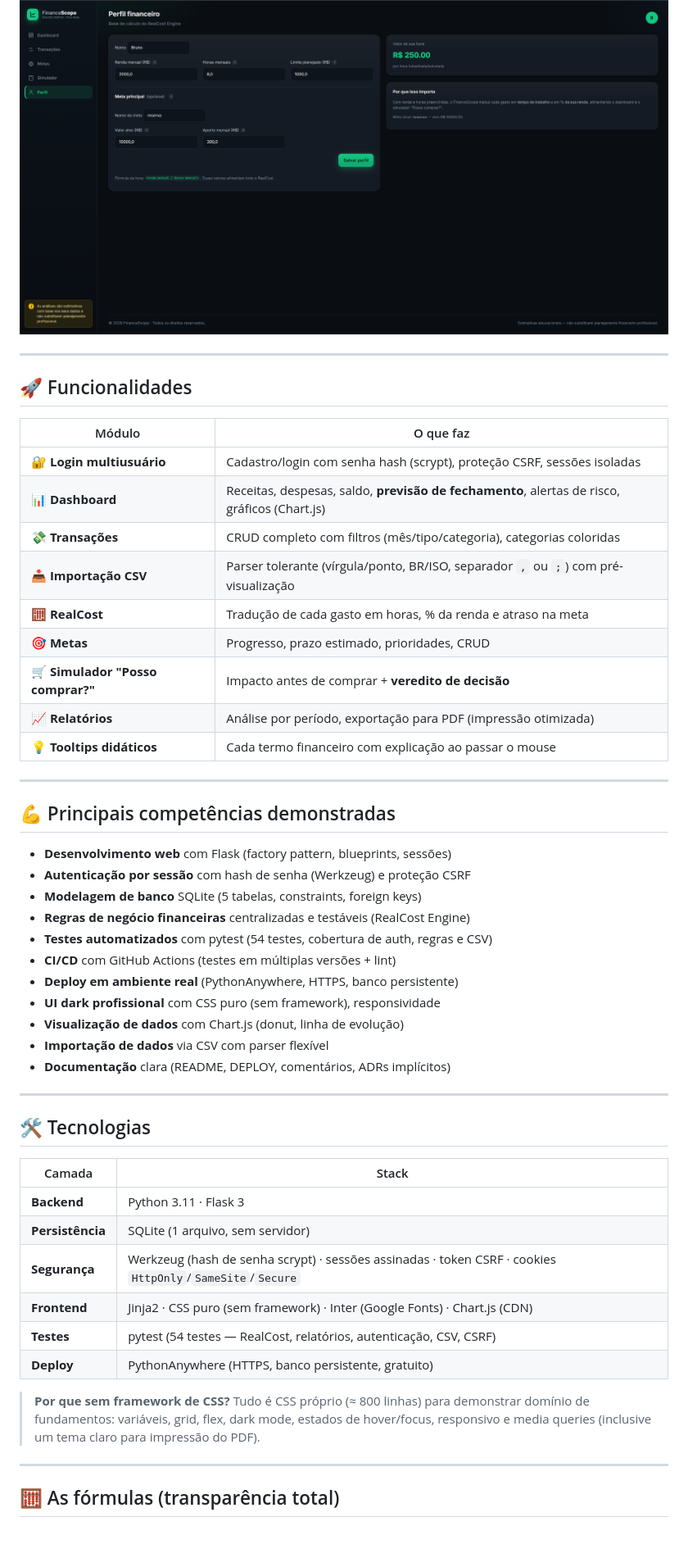
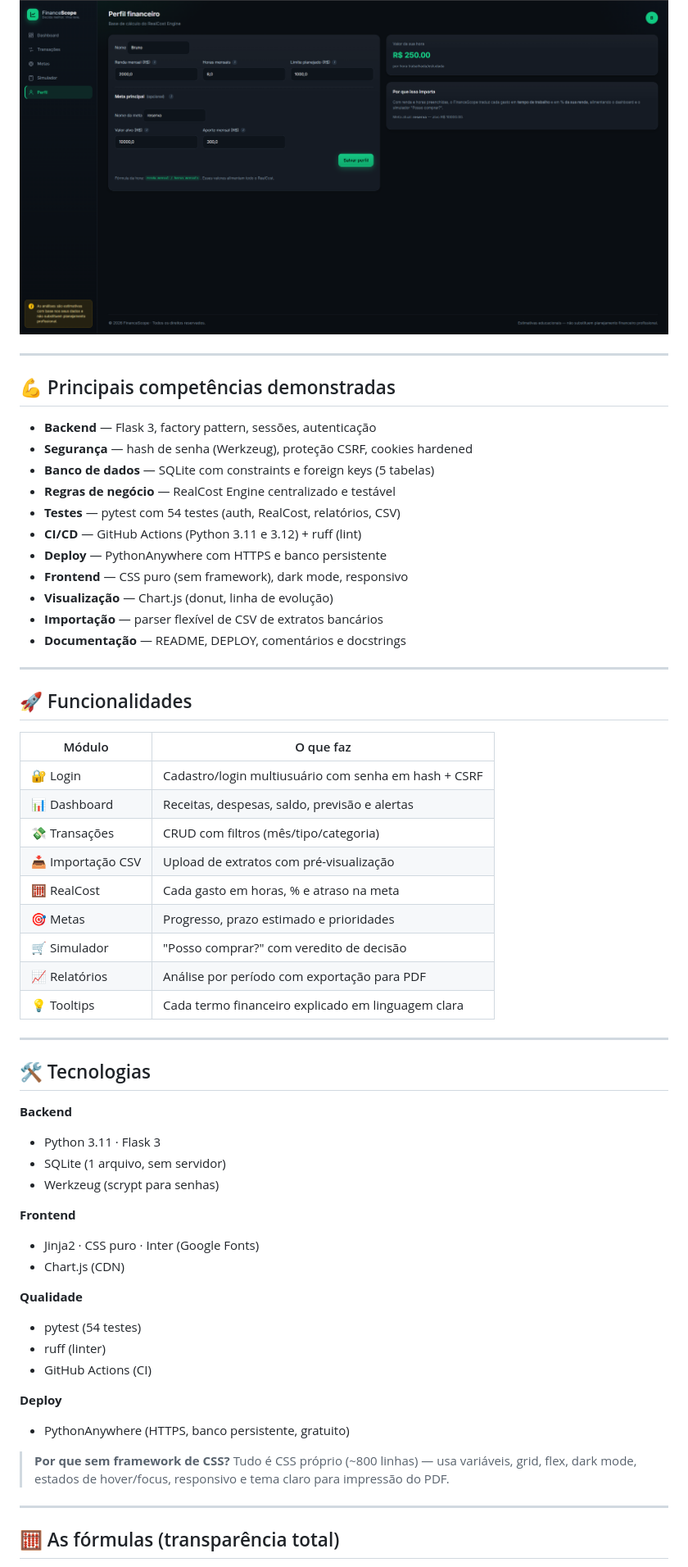
Before and after one commit to BrunoCarreiroCS/FinanceScope, a Markdown page: README.md, the part around one of its changes. Shown at 82% size. Drawn GitHub-style; blank space fills up the shorter version.

```diff
--- a/README.md
+++ b/README.md
@@ -79,6 +94,20 @@ manda.
 ![Perfil](docs/screenshots/perfil.png)
 
-</div>
+---
+
+## 💪 Principais competências demonstradas
+
+- **Backend** — Flask 3, factory pattern, sessões, autenticação
+- **Segurança** — hash de senha (Werkzeug), proteção CSRF, cookies hardened
+- **Banco de dados** — SQLite com constraints e foreign keys (5 tabelas)
+- **Regras de negócio** — RealCost Engine centralizado e testável
+- **Testes** — pytest com 54 testes (auth, RealCost, relatórios, CSV)
+- **CI/CD** — GitHub Actions (Python 3.11 e 3.12) + ruff (lint)
+- **Deploy** — PythonAnywhere com HTTPS e banco persistente
+- **Frontend** — CSS puro (sem framework), dark mode, responsivo
+- **Visualização** — Chart.js (donut, linha de evolução)
+- **Importação** — parser flexível de CSV de extratos bancários
+- **Documentação** — README, DEPLOY, comentários e docstrings
 
 ---
 
@@ -86,49 +115,40 @@ manda.
 
 | Módulo | O que faz |
 |---|---|
-| 🔐 **Login multiusuário** | Cadastro/login com senha hash (scrypt), proteção CSRF, sessões isoladas |
-| 📊 **Dashboard** | Receitas, despesas, saldo, **previsão de fechamento**, alertas de risco, gráficos (Chart.js) |
-| 💸 **Transações** | CRUD completo com filtros (mês/tipo/categoria), categorias coloridas |
-| 📥 **Importação CSV** | Parser tolerante (vírgula/ponto, BR/ISO, separador `,` ou `;`) com pré-visualização |
-| 🧮 **RealCost** | Tradução de cada gasto em horas, % da renda e atraso na meta |
-| 🎯 **Metas** | Progresso, prazo estimado, prioridades, CRUD |
-| 🛒 **Simulador "Posso comprar?"** | Impacto antes de comprar + **veredito de decisão** |
-| 📈 **Relatórios** | Análise por período, exportação para PDF (impressão otimizada) |
-| 💡 **Tooltips didáticos** | Cada termo financeiro com explicação ao passar o mouse |
-
----
-
-## 💪 Principais competências demonstradas
-
-- **Desenvolvimento web** com Flask (factory pattern, blueprints, sessões)
-- **Autenticação por sessão** com hash de senha (Werkzeug) e proteção CSRF
-- **Modelagem de banco** SQLite (5 tabelas, constraints, foreign keys)
-- **Regras de negócio financeiras** centralizadas e testáveis (RealCost Engine)
-- **Testes automatizados** com pytest (54 testes, cobertura de auth, regras e CSV)
-- **CI/CD** com GitHub Actions (testes em múltiplas versões + lint)
-- **Deploy em ambiente real** (PythonAnywhere, HTTPS, banco persistente)
-- **UI dark profissional** com CSS puro (sem framework), responsividade
-- **Visualização de dados** com Chart.js (donut, linha de evolução)
-- **Importação de dados** via CSV com parser flexível
-- **Documentação** clara (README, DEPLOY, comentários, ADRs implícitos)
+| 🔐 Login | Cadastro/login multiusuário com senha em hash + CSRF |
+| 📊 Dashboard | Receitas, despesas, saldo, previsão e alertas |
+| 💸 Transações | CRUD com filtros (mês/tipo/categoria) |
+| 📥 Importação CSV | Upload de extratos com pré-visualização |
+| 🧮 RealCost | Cada gasto em horas, % e atraso na meta |
+| 🎯 Metas | Progresso, prazo estimado e prioridades |
+| 🛒 Simulador | "Posso comprar?" com veredito de decisão |
+| 📈 Relatórios | Análise por período com exportação para PDF |
+| 💡 Tooltips | Cada termo financeiro explicado em linguagem clara |
 
 ---
 
 ## 🛠️ Tecnologias
 
-| Camada | Stack |
-|---|---|
-| **Backend** | Python 3.11 · Flask 3 |
-| **Persistência** | SQLite (1 arquivo, sem servidor) |
-| **Segurança** | Werkzeug (hash de senha scrypt) · sessões assinadas · token CSRF · cookies `HttpOnly`/`SameSite`/`Secure` |
-| **Frontend** | Jinja2 · CSS puro (sem framework) · Inter (Google Fonts) · Chart.js (CDN) |
-| **Testes** | pytest (54 testes — RealCost, relatórios, autenticação, CSV, CSRF) |
-| **Deploy** | PythonAnywhere (HTTPS, banco persistente, gratuito) |
+**Backend**
+- Python 3.11 · Flask 3
+- SQLite (1 arquivo, sem servidor)
+- Werkzeug (scrypt para senhas)
 
-> **Por que sem framework de CSS?** Tudo é CSS próprio (≈ 800 linhas) para
-> demonstrar domínio de fundamentos: variáveis, grid, flex, dark mode, estados
-> de hover/focus, responsivo e media queries (inclusive um tema claro para
-> impressão do PDF).
+**Frontend**
+- Jinja2 · CSS puro · Inter (Google Fonts)
+- Chart.js (CDN)
+
+**Qualidade**
+- pytest (54 testes)
+- ruff (linter)
+- GitHub Actions (CI)
+
+**Deploy**
+- PythonAnywhere (HTTPS, banco persistente, gratuito)
+
+> **Por que sem framework de CSS?** Tudo é CSS próprio (~800 linhas) — usa
+> variáveis, grid, flex, dark mode, estados de hover/focus, responsivo e
+> tema claro para impressão do PDF.
 
 ---
 
```
Also changed, not shown: other parts of README.md (+100 -79 lines).
